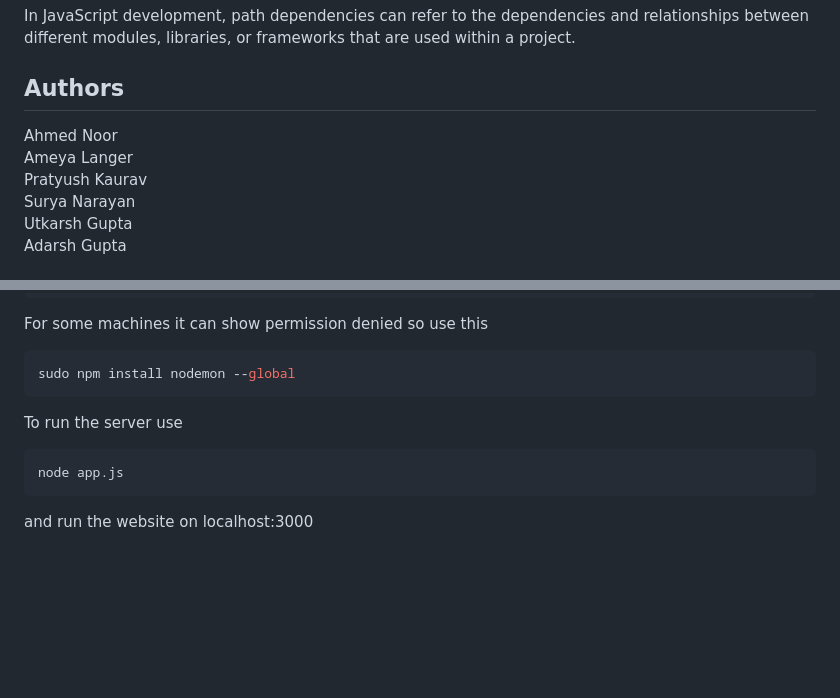
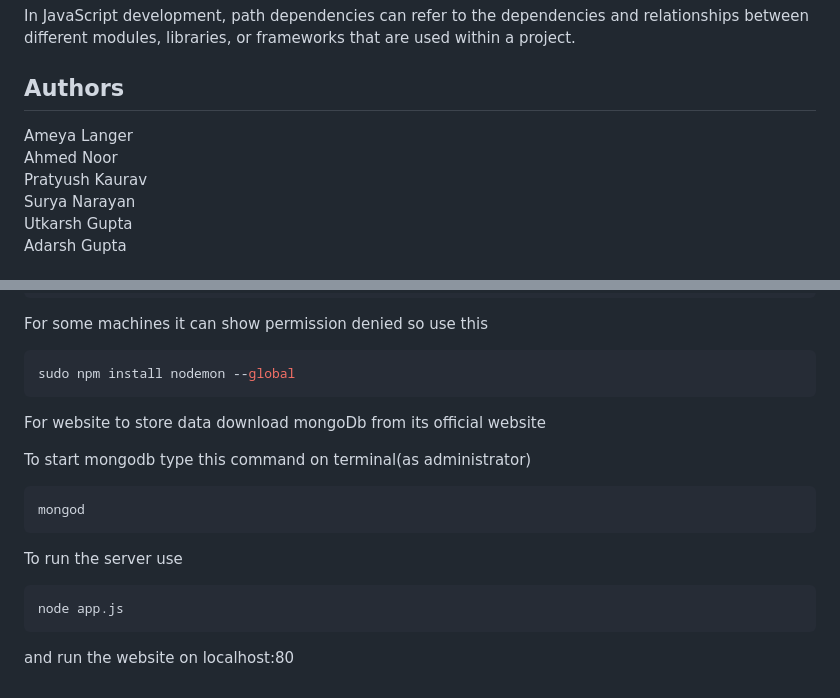
Before and after one commit to Utkarsh1343/Toolset-Unbounded, a Markdown page: README.md, 2 parts joined by grey strips. Rendered like a GitHub page; blank space fills up the shorter version.

````diff
--- a/README.md
+++ b/README.md
@@ -36,8 +36,8 @@ Path in Javascript:
 In JavaScript development, path dependencies can refer to the dependencies and relationships between different modules, libraries, or frameworks that are used within a project.
 ## Authors
 
+Ameya Langer\
 Ahmed Noor\
-Ameya Langer\
 Pratyush Kaurav\
 Surya Narayan\
 Utkarsh Gupta\
@@ -114,10 +114,15 @@ Run these commands in the terminal of VS code.
  ```bash
 sudo npm install nodemon --global
  ```
+For website to store data download mongoDb from its official website
 
+To start mongodb type this command on terminal(as administrator)
+```bash
+mongod
+```
 
 To run the server use
 ``` bash
 node app.js
 ```
-and run the website on localhost:3000
+and run the website on localhost:80
````
